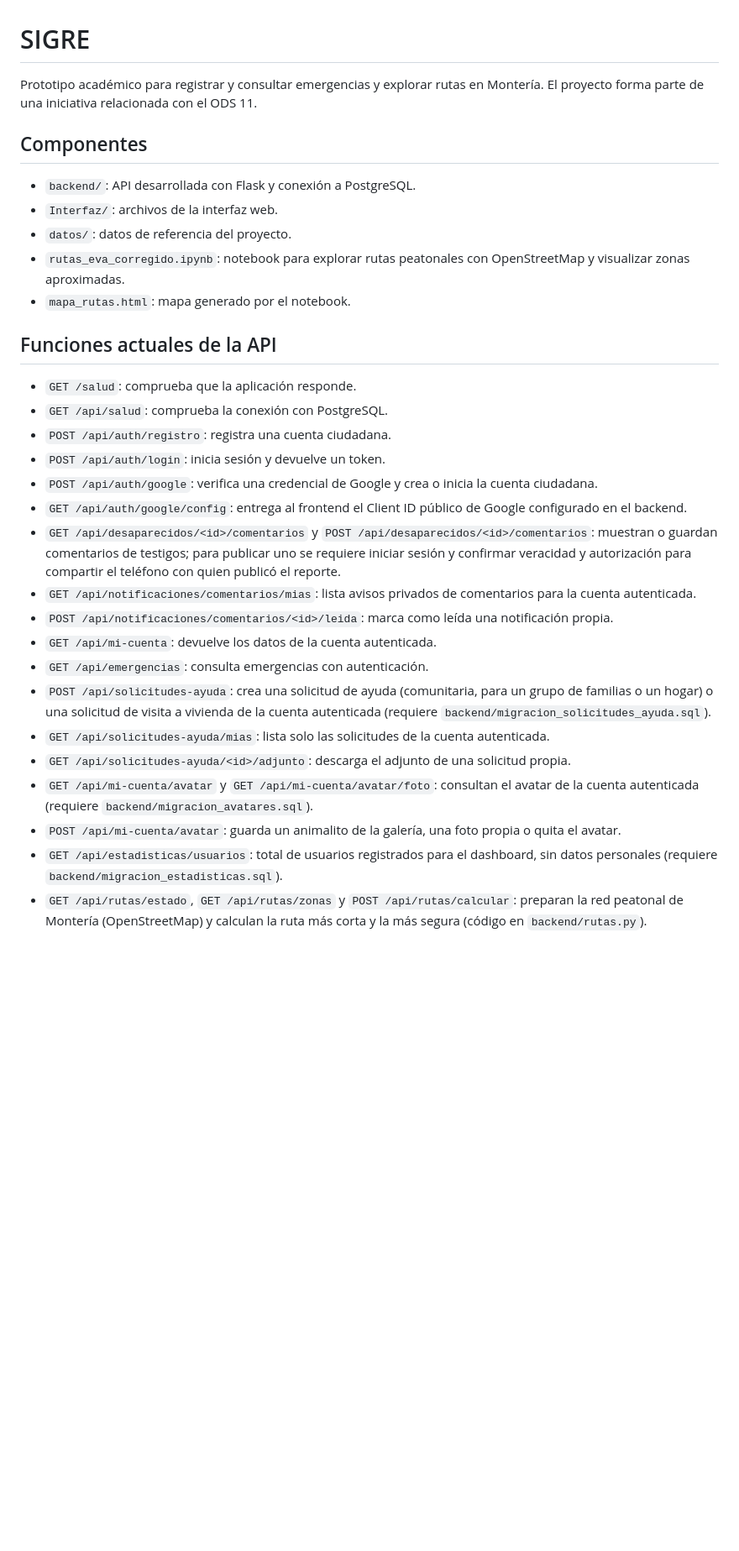
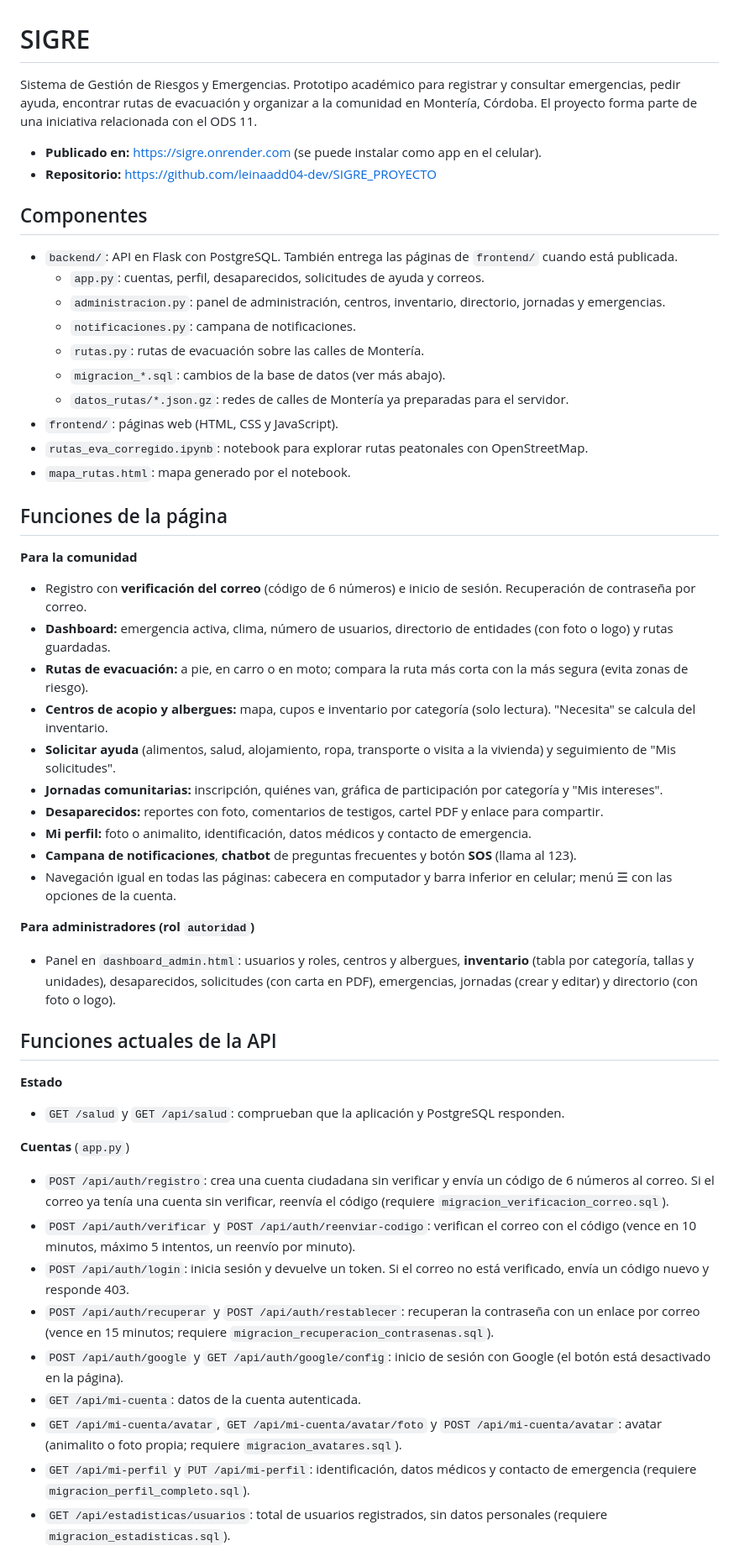
Before and after one commit to leinaadd04-dev/SIGRE_PROYECTO, a Markdown page: README.md, the part around one of its changes. Shown at 84% size. Rendered like a GitHub page; blank space fills up the shorter version.

Commit message:
Actualizo el README con todas las funciones, migraciones y el despliegue

```diff
--- a/README.md
+++ b/README.md
@@ -1,32 +1,53 @@
 # SIGRE
 
-Prototipo académico para registrar y consultar emergencias y explorar rutas en Montería. El proyecto forma parte de una iniciativa relacionada con el ODS 11.
+Sistema de Gestión de Riesgos y Emergencias. Prototipo académico para registrar y consultar emergencias, pedir ayuda, encontrar rutas de evacuación y organizar a la comunidad en Montería, Córdoba. El proyecto forma parte de una iniciativa relacionada con el ODS 11.
+
+- **Publicado en:** https://sigre.onrender.com (se puede instalar como app en el celular).
+- **Repositorio:** https://github.com/leinaadd04-dev/SIGRE_PROYECTO
 
 ## Componentes
 
-- `backend/`: API desarrollada con Flask y conexión a PostgreSQL.
-- `Interfaz/`: archivos de la interfaz web.
-- `datos/`: datos de referencia del proyecto.
-- `rutas_eva_corregido.ipynb`: notebook para explorar rutas peatonales con OpenStreetMap y visualizar zonas aproximadas.
+- `backend/`: API en Flask con PostgreSQL. También entrega las páginas de `frontend/` cuando está publicada.
+  - `app.py`: cuentas, perfil, desaparecidos, solicitudes de ayuda y correos.
+  - `administracion.py`: panel de administración, centros, inventario, directorio, jornadas y emergencias.
+  - `notificaciones.py`: campana de notificaciones.
+  - `rutas.py`: rutas de evacuación sobre las calles de Montería.
+  - `migracion_*.sql`: cambios de la base de datos (ver más abajo).
+  - `datos_rutas/*.json.gz`: redes de calles de Montería ya preparadas para el servidor.
+- `frontend/`: páginas web (HTML, CSS y JavaScript).
+- `rutas_eva_corregido.ipynb`: notebook para explorar rutas peatonales con OpenStreetMap.
 - `mapa_rutas.html`: mapa generado por el notebook.
+
+## Funciones de la página
+
+**Para la comunidad**
+- Registro con **verificación del correo** (código de 6 números) e inicio de sesión. Recuperación de contraseña por correo.
+- **Dashboard:** emergencia activa, clima, número de usuarios, directorio de entidades (con foto o logo) y rutas guardadas.
+- **Rutas de evacuación:** a pie, en carro o en moto; compara la ruta más corta con la más segura (evita zonas de riesgo).
+- **Centros de acopio y albergues:** mapa, cupos e inventario por categoría (solo lectura). "Necesita" se calcula del inventario.
+- **Solicitar ayuda** (alimentos, salud, alojamiento, ropa, transporte o visita a la vivienda) y seguimiento de "Mis solicitudes".
+- **Jornadas comunitarias:** inscripción, quiénes van, gráfica de participación por categoría y "Mis intereses".
+- **Desaparecidos:** reportes con foto, comentarios de testigos, cartel PDF y enlace para compartir.
+- **Mi perfil:** foto o animalito, identificación, datos médicos y contacto de emergencia.
+- **Campana de notificaciones**, **chatbot** de preguntas frecuentes y botón **SOS** (llama al 123).
+- Navegación igual en todas las páginas: cabecera en computador y barra inferior en celular; menú ☰ con las opciones de la cuenta.
+
+**Para administradores (rol `autoridad`)**
+- Panel en `dashboard_admin.html`: usuarios y roles, centros y albergues, **inventario** (tabla por categoría, tallas y unidades), desaparecidos, solicitudes (con carta en PDF), emergencias, jornadas (crear y editar) y directorio (con foto o logo).
 
 ## Funciones actuales de la API
 
-- `GET /salud`: comprueba que la aplicación responde.
-- `GET /api/salud`: comprueba la conexión con PostgreSQL.
-- `POST /api/auth/registro`: registra una cuenta ciudadana.
-- `POST /api/auth/login`: inicia sesión y devuelve un token.
-- `POST /api/auth/google`: verifica una credencial de Google y crea o inicia la cuenta ciudadana.
-- `GET /api/auth/google/config`: entrega al frontend el Client ID público de Google configurado en el backend.
-- `GET /api/desaparecidos/<id>/comentarios` y `POST /api/desaparecidos/<id>/comentarios`: muestran o guardan comentarios de testigos; para publicar uno se requiere iniciar sesión y confirmar veracidad y autorización para compartir el teléfono con quien publicó el reporte.
-- `GET /api/notificaciones/comentarios/mias`: lista avisos privados de comentarios para la cuenta autenticada.
-- `POST /api/notificaciones/comentarios/<id>/leida`: marca como leída una notificación propia.
-- `GET /api/mi-cuenta`: devuelve los datos de la cuenta autenticada.
-- `GET /api/emergencias`: consulta emergencias con autenticación.
-- `POST /api/solicitudes-ayuda`: crea una solicitud de ayuda (comunitaria, para un grupo de familias o un hogar) o una solicitud de visita a vivienda de la cuenta autenticada (requiere `backend/migracion_solicitudes_ayuda.sql`).
-- `GET /api/solicitudes-ayuda/mias`: lista solo las solicitudes de la cuenta autenticada.
-- `GET /api/solicitudes-ayuda/<id>/adjunto`: descarga el adjunto de una solicitud propia.
-- `GET /api/mi-cuenta/avatar` y `GET /api/mi-cuenta/avatar/foto`: consultan el avatar de la cuenta autenticada (requiere `backend/migracion_avatares.sql`).
-- `POST /api/mi-cuenta/avatar`: guarda un animalito de la galería, una foto propia o quita el avatar.
-- `GET /api/estadisticas/usuarios`: total de usuarios registrados para el dashboard, sin datos personales (requiere `backend/migracion_estadisticas.sql`).
-- `GET /api/rutas/estado`, `GET /api/rutas/zonas` y `POST /api/rutas/calcular`: preparan la red peatonal de Montería (OpenStreetMap) y calculan la ruta más corta y la más segura (código en `backend/rutas.py`).
+**Estado**
+- `GET /salud` y `GET /api/salud`: comprueban que la aplicación y PostgreSQL responden.
+
+**Cuentas** (`app.py`)
+- `POST /api/auth/registro`: crea una cuenta ciudadana sin verificar y envía un código de 6 números al correo. Si el correo ya tenía una cuenta sin verificar, reenvía el código (requiere `migracion_verificacion_correo.sql`).
+- `POST /api/auth/verificar` y `POST /api/auth/reenviar-codigo`: verifican el correo con el código (vence en 10 minutos, máximo 5 intentos, un reenvío por minuto).
+- `POST /api/auth/login`: inicia sesión y devuelve un token. Si el correo no está verificado, envía un código nuevo y responde 403.
+- `POST /api/auth/recuperar` y `POST /api/auth/restablecer`: recuperan la contraseña con un enlace por correo (vence en 15 minutos; requiere `migracion_recuperacion_contrasenas.sql`).
+- `POST /api/auth/google` y `GET /api/auth/google/config`: inicio de sesión con Google (el botón está desactivado en la página).
+- `GET /api/mi-cuenta`: datos de la cuenta autenticada.
+- `GET /api/mi-cuenta/avatar`, `GET /api/mi-cuenta/avatar/foto` y `POST /api/mi-cuenta/avatar`: avatar (animalito o foto propia; requiere `migracion_avatares.sql`).
+- `GET /api/mi-perfil` y `PUT /api/mi-perfil`: identificación, datos médicos y contacto de emergencia (requiere `migracion_perfil_completo.sql`).
+- `GET /api/estadisticas/usuarios`: total de usuarios registrados, sin datos personales (requiere `migracion_estadisticas.sql`).
+
```
Also changed, not shown: other parts of README.md (+87 -46 lines).
